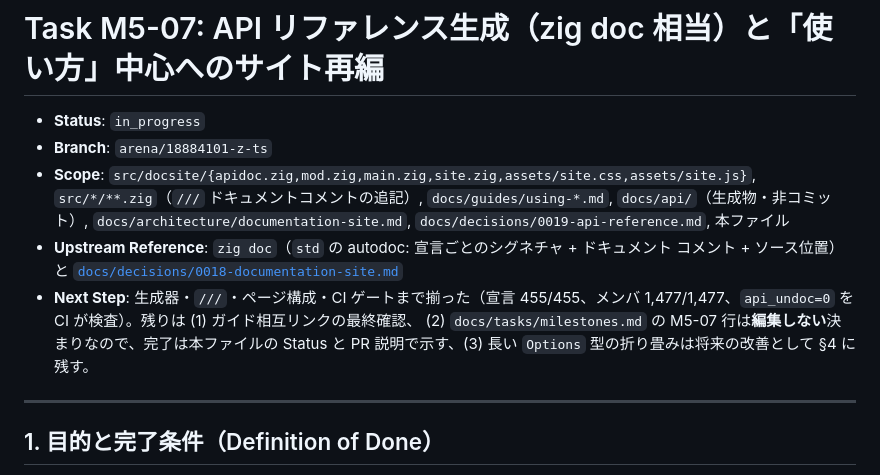
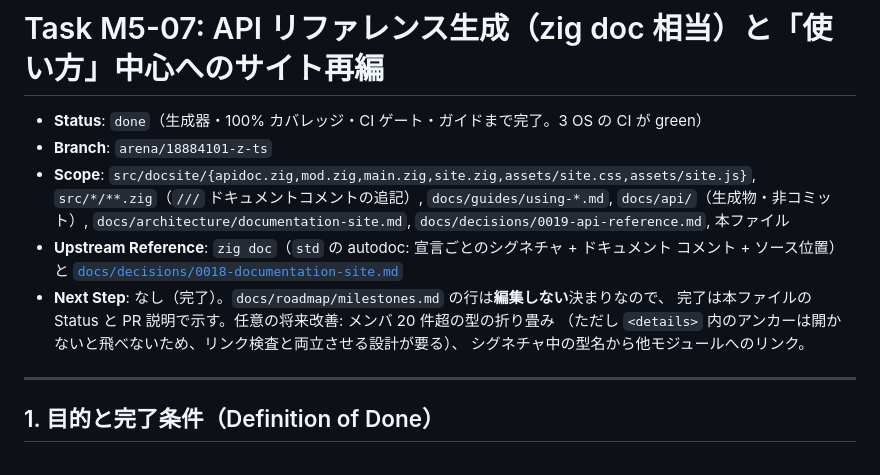
Before and after one commit to umiturtle/Z-Ts, a Markdown page: docs/tasks/M5-07-api-reference.md, the part around the change. GitHub-like rendering.

Commit message:
docs(M5-07): mark the task done
Every definition-of-done item is checked and the three-OS CI run passed on
5c6a63c; the search-index fix that followed keeps the internal modules out of
the reader's results. Optional polish (folding 20+ member types, linking type
names in signatures) is written down as future work rather than left implicit.

Co-authored-by: arena-agent <297053741+arena-agent@users.noreply.github.com>

```diff
--- a/docs/tasks/M5-07-api-reference.md
+++ b/docs/tasks/M5-07-api-reference.md
@@ -1,6 +1,6 @@
 # Task M5-07: API リファレンス生成（zig doc 相当）と「使い方」中心へのサイト再編
 
-- **Status**: `in_progress`
+- **Status**: `done`（生成器・100% カバレッジ・CI ゲート・ガイドまで完了。3 OS の CI が green）
 - **Branch**: `arena/18884101-z-ts`
 - **Scope**: `src/docsite/{apidoc.zig,mod.zig,main.zig,site.zig,assets/site.css,assets/site.js}`,
   `src/*/**.zig`（`///` ドキュメントコメントの追記）, `docs/guides/using-*.md`,
@@ -8,10 +8,10 @@
   `docs/decisions/0019-api-reference.md`, 本ファイル
 - **Upstream Reference**: `zig doc`（`std` の autodoc: 宣言ごとのシグネチャ + ドキュメント
   コメント + ソース位置）と [`docs/decisions/0018-documentation-site.md`](../decisions/0018-documentation-site.md)
-- **Next Step**: 生成器・`///`・ページ構成・CI ゲートまで揃った（宣言 455/455、メンバ
-  1,477/1,477、`api_undoc=0` を CI が検査）。残りは (1) ガイド相互リンクの最終確認、
-  (2) `docs/tasks/milestones.md` の M5-07 行は**編集しない**決まりなので、完了は本ファイルの
-  Status と PR 説明で示す、(3) 長い `Options` 型の折り畳みは将来の改善として §4 に残す。
+- **Next Step**: なし（完了）。`docs/roadmap/milestones.md` の行は**編集しない**決まりなので、
+  完了は本ファイルの Status と PR 説明で示す。任意の将来改善: メンバ 20 件超の型の折り畳み
+  （ただし `<details>` 内のアンカーは開かないと飛べないため、リンク検査と両立させる設計が要る）、
+  シグネチャ中の型名から他モジュールへのリンク。
 
 ---
 
```
